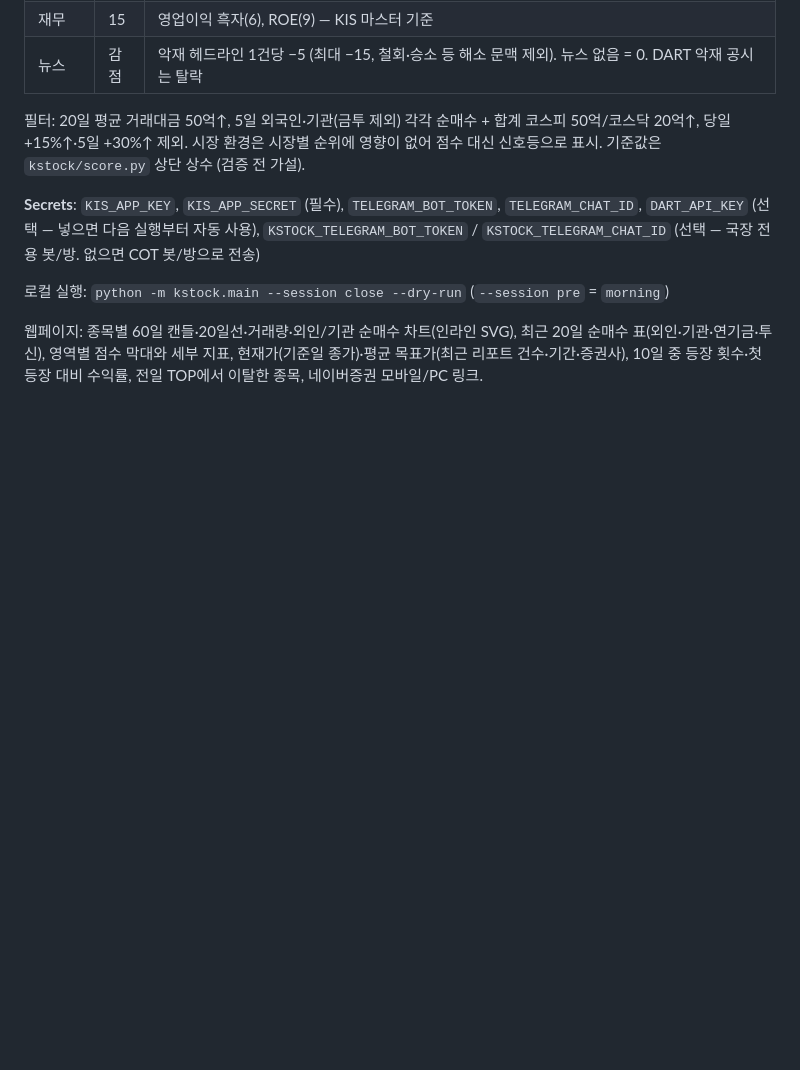
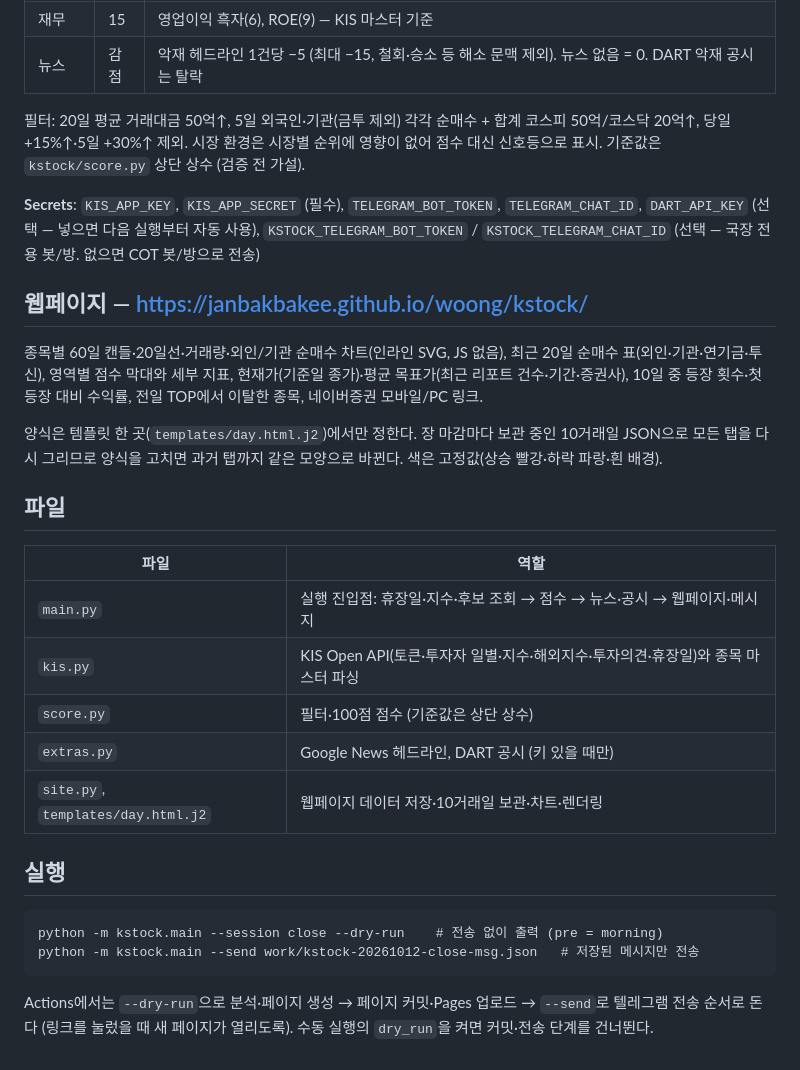
Before and after one commit to janbakbakee/woong, a Markdown page: kstock/README.md, the part around the change. GitHub-like rendering; blank space fills up the shorter version.

Commit message:
kstock README: 웹페이지 주소·양식(단일 템플릿)·파일 구성·실행 순서 보강
Co-Authored-By: Claude Opus 5.5 <noreply@anthropic.com>
Claude-Session: https://claude.ai/code/session_01Xb5g9pnj1ybWZ8MV9Xtzti

````diff
--- a/kstock/README.md
+++ b/kstock/README.md
@@ -30,8 +30,31 @@ COT와 별개로 돌아가는 패키지. `cot/`를 import 하지 않고, 워크
 **Secrets**: `KIS_APP_KEY`, `KIS_APP_SECRET` (필수), `TELEGRAM_BOT_TOKEN`, `TELEGRAM_CHAT_ID`, `DART_API_KEY` (선택 — 넣으면 다음 실행부터 자동 사용),
 `KSTOCK_TELEGRAM_BOT_TOKEN` / `KSTOCK_TELEGRAM_CHAT_ID` (선택 — 국장 전용 봇/방. 없으면 COT 봇/방으로 전송)
 
-로컬 실행: `python -m kstock.main --session close --dry-run` (`--session pre` = `morning`)
 
-웹페이지: 종목별 60일 캔들·20일선·거래량·외인/기관 순매수 차트(인라인 SVG), 최근 20일 순매수 표(외인·기관·연기금·투신),
+## 웹페이지 — https://janbakbakee.github.io/woong/kstock/
+
+종목별 60일 캔들·20일선·거래량·외인/기관 순매수 차트(인라인 SVG, JS 없음), 최근 20일 순매수 표(외인·기관·연기금·투신),
 영역별 점수 막대와 세부 지표, 현재가(기준일 종가)·평균 목표가(최근 리포트 건수·기간·증권사), 10일 중 등장 횟수·첫 등장 대비 수익률,
 전일 TOP에서 이탈한 종목, 네이버증권 모바일/PC 링크.
+
+양식은 템플릿 한 곳(`templates/day.html.j2`)에서만 정한다. 장 마감마다 보관 중인 10거래일 JSON으로 모든 탭을 다시 그리므로
+양식을 고치면 과거 탭까지 같은 모양으로 바뀐다. 색은 고정값(상승 빨강·하락 파랑·흰 배경).
+
+## 파일
+
+| 파일 | 역할 |
+|---|---|
+| `main.py` | 실행 진입점: 휴장일·지수·후보 조회 → 점수 → 뉴스·공시 → 웹페이지·메시지 |
+| `kis.py` | KIS Open API(토큰·투자자 일별·지수·해외지수·투자의견·휴장일)와 종목 마스터 파싱 |
+| `score.py` | 필터·100점 점수 (기준값은 상단 상수) |
+| `extras.py` | Google News 헤드라인, DART 공시 (키 있을 때만) |
+| `site.py`, `templates/day.html.j2` | 웹페이지 데이터 저장·10거래일 보관·차트·렌더링 |
+
+## 실행
+
+```
+python -m kstock.main --session close --dry-run    # 전송 없이 출력 (pre = morning)
+python -m kstock.main --send work/kstock-20261012-close-msg.json   # 저장된 메시지만 전송
+```
+Actions에서는 `--dry-run`으로 분석·페이지 생성 → 페이지 커밋·Pages 업로드 → `--send`로 텔레그램 전송 순서로 돈다
+(링크를 눌렀을 때 새 페이지가 열리도록). 수동 실행의 `dry_run`을 켜면 커밋·전송 단계를 건너뛴다.
````
